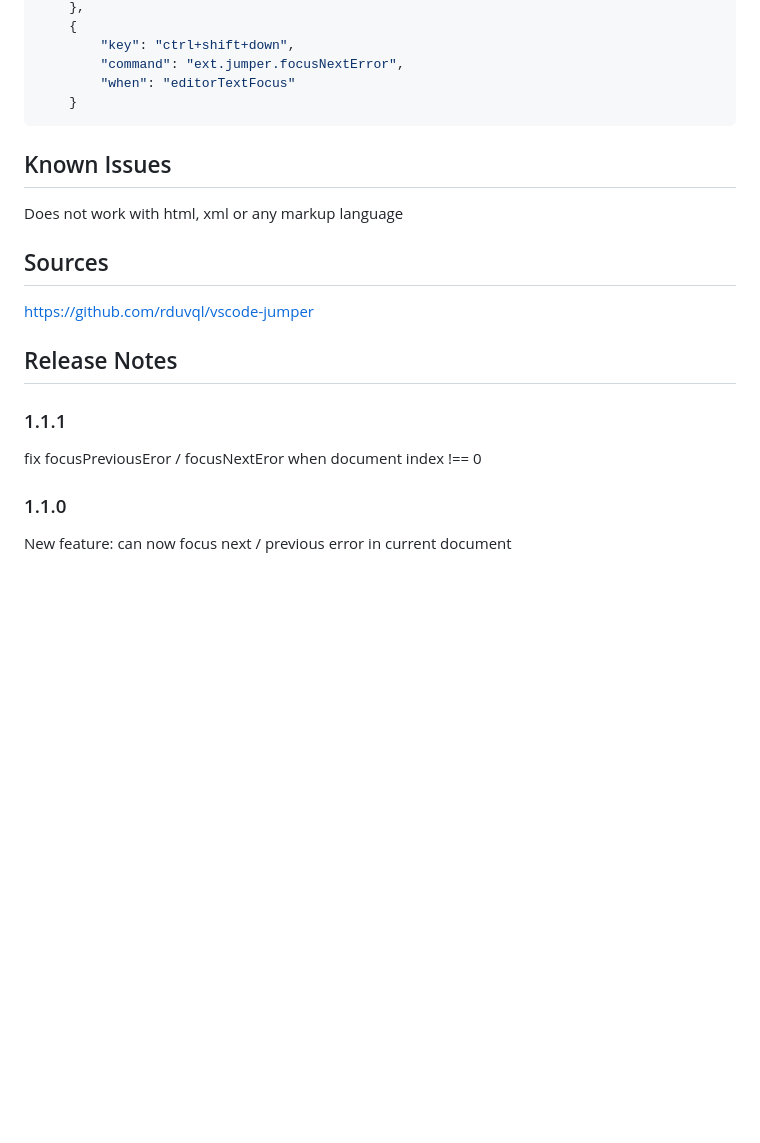
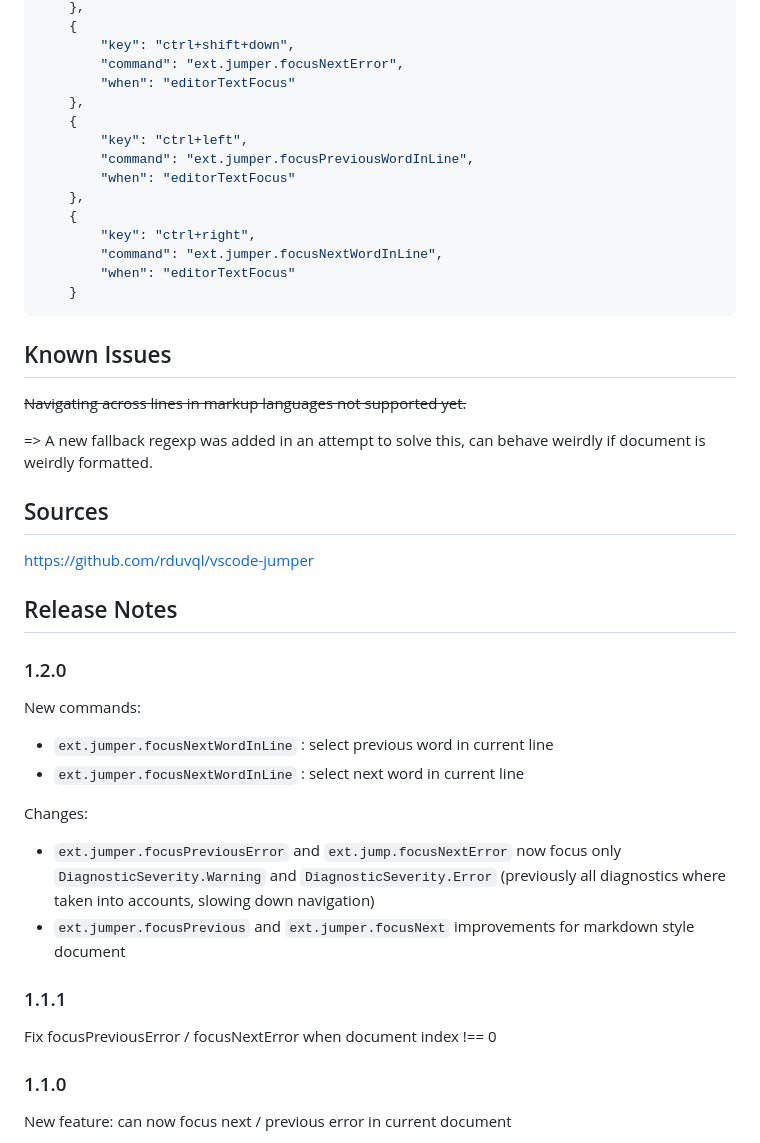
Before and after one commit to rduvql/vscode-jumper, a Markdown page: README.md, the part around the change printed below. Drawn GitHub-style; blank space fills up the shorter version.

````diff
--- a/README.md
+++ b/README.md
@@ -40,12 +51,24 @@ Configuration example (Keyboard Shortcuts):
         "key": "ctrl+shift+down",
         "command": "ext.jumper.focusNextError",
         "when": "editorTextFocus"
+    },
+    {
+        "key": "ctrl+left",
+        "command": "ext.jumper.focusPreviousWordInLine",
+        "when": "editorTextFocus"
+    },
+    {
+        "key": "ctrl+right",
+        "command": "ext.jumper.focusNextWordInLine",
+        "when": "editorTextFocus"
     }
 ```
 
 ## Known Issues
 
-Does not work with html, xml or any markup language
+~~Navigating across lines in markup languages not supported yet.~~
+
+=> A new fallback regexp was added in an attempt to solve this, can behave weirdly if document is weirdly formatted.
 
 ## Sources
 
@@ -53,9 +76,20 @@ https://github.com/rduvql/vscode-jumper
 
 ## Release Notes
 
+### 1.2.0
+
+New commands:
+- `ext.jumper.focusNextWordInLine` : select previous word in current line
+- `ext.jumper.focusNextWordInLine` : select next word in current line
+
+Changes:
+- `ext.jumper.focusPreviousError` and `ext.jump.focusNextError` now focus only `DiagnosticSeverity.Warning` and `DiagnosticSeverity.Error`
+(previously all diagnostics where taken into accounts, slowing down navigation)
+- `ext.jumper.focusPrevious` and `ext.jumper.focusNext` improvements for markdown style document
+
 ### 1.1.1
 
-fix focusPreviousEror / focusNextEror when document index !== 0
+Fix focusPreviousError / focusNextError when document index !== 0
 
 ### 1.1.0
 
````
Also changed, not shown: other parts of README.md (+11 -0 lines), images/demo_focus_word_ext.gif (added), images/demo_focus_word_native.gif (added), 9 other files.
